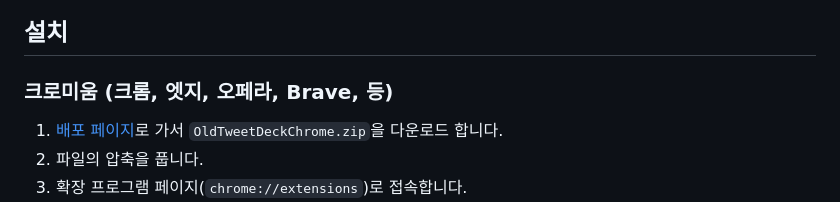
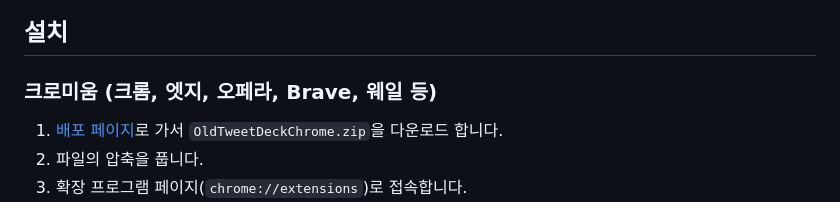
Before and after one commit to dimdenGD/OldTweetDeck, a Markdown page: docs/README_KO.md, the part around the change. Rendered like a GitHub page.

Commit message:
Add korean web browser

```diff
--- a/docs/README_KO.md
+++ b/docs/README_KO.md
@@ -7,7 +7,7 @@
 ![Screenshot](https://lune.dimden.dev/9713d947d56.png)
 
 ## 설치
-### 크로미움 (크롬, 엣지, 오페라, Brave, 등)
+### 크로미움 (크롬, 엣지, 오페라, Brave, 웨일 등)
 1. [배포 페이지](https://github.com/dimdenGD/OldTweetDeck/releases)로 가서 `OldTweetDeckChrome.zip`을 다운로드 합니다.
 2. 파일의 압축을 풉니다.
 3. 확장 프로그램 페이지(``chrome://extensions``)로 접속합니다.
```
